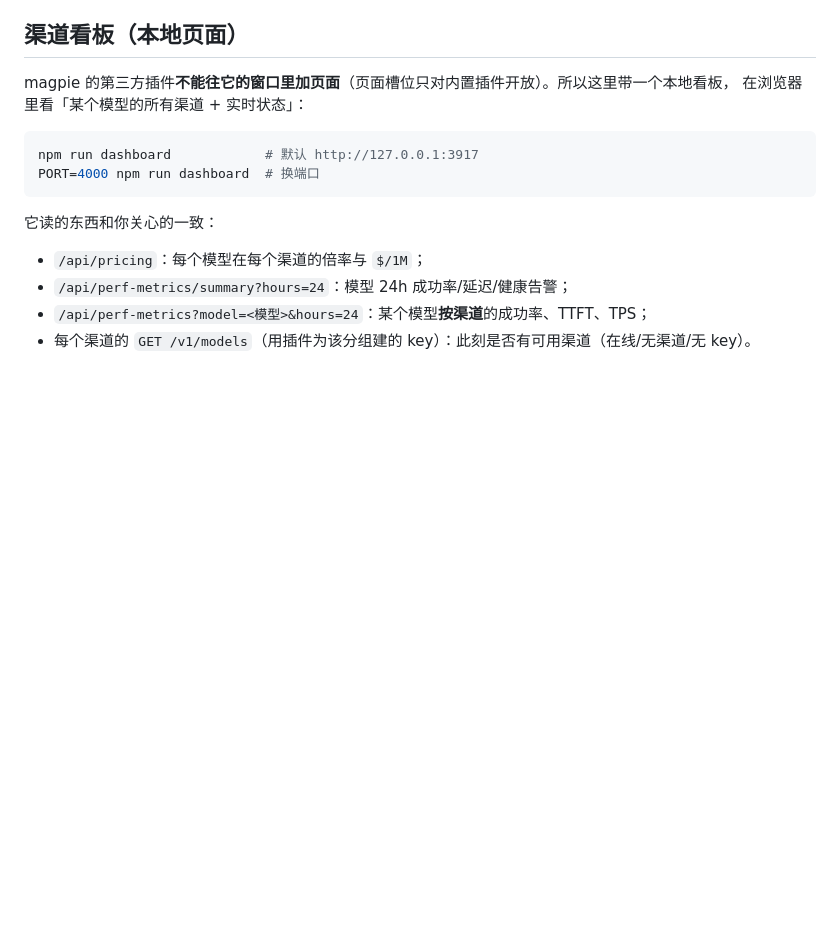
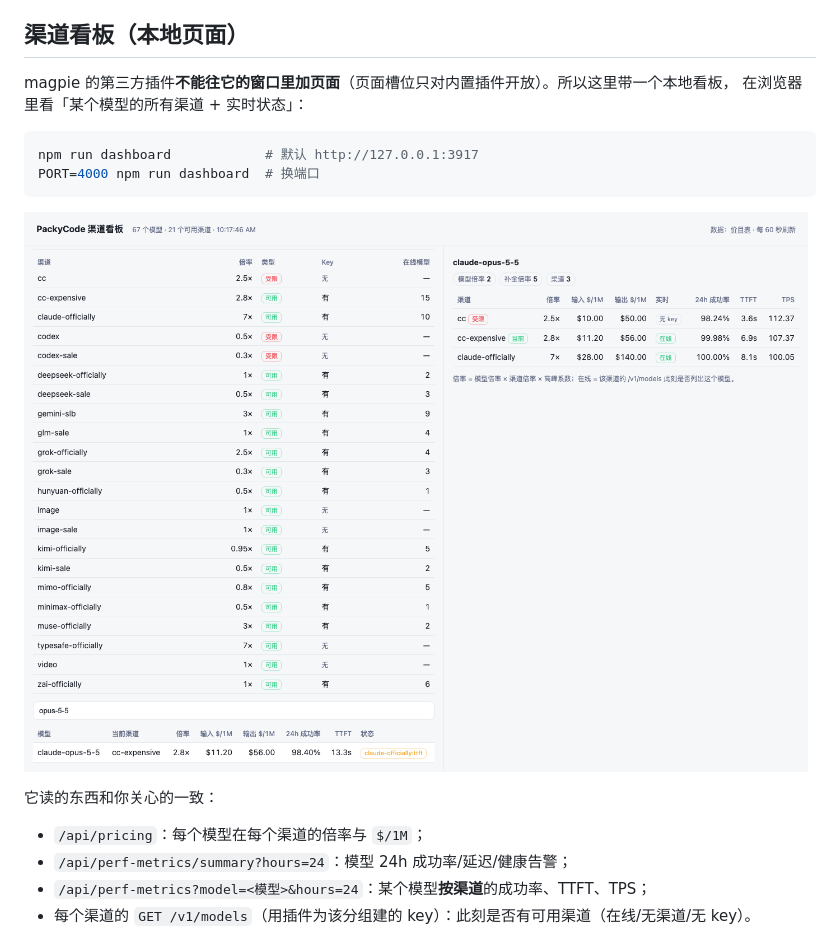
Before and after one commit to egenchen/magpie-packycode, a Markdown page: README.md, the part around the change. Drawn GitHub-style; pictures changed too: docs/dashboard.png (added); blank space fills up the shorter version.

Commit message:
dashboard: a channel overview above the models, and a screenshot in the readme

````diff
--- a/README.md
+++ b/README.md
@@ -177,6 +177,8 @@ magpie 的第三方插件**不能往它的窗口里加页面**（页面槽位只
 npm run dashboard            # 默认 http://127.0.0.1:3917
 PORT=4000 npm run dashboard  # 换端口
 ```
+
+![渠道看板](docs/dashboard.png)
 
 它读的东西和你关心的一致：
 
````
Also changed, not shown: 2 other files.
